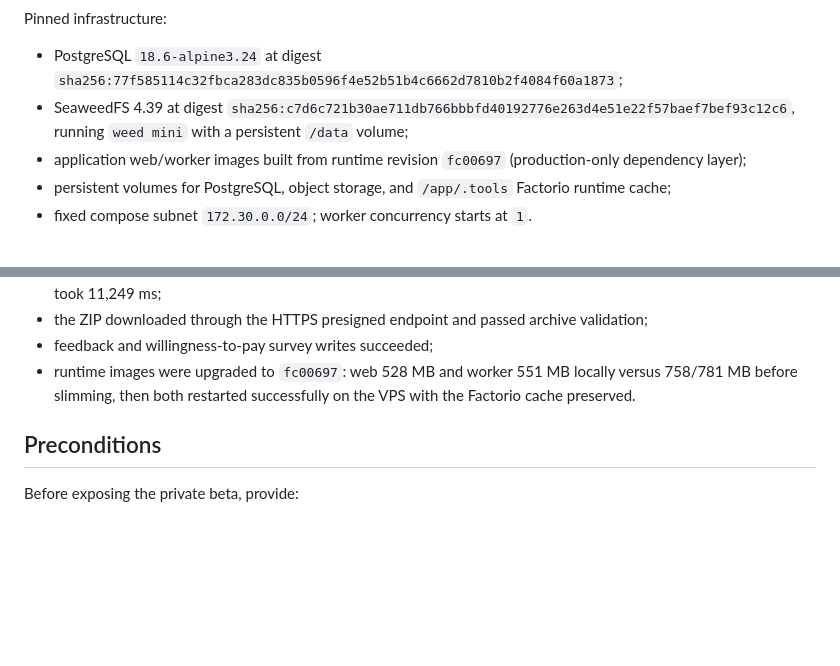
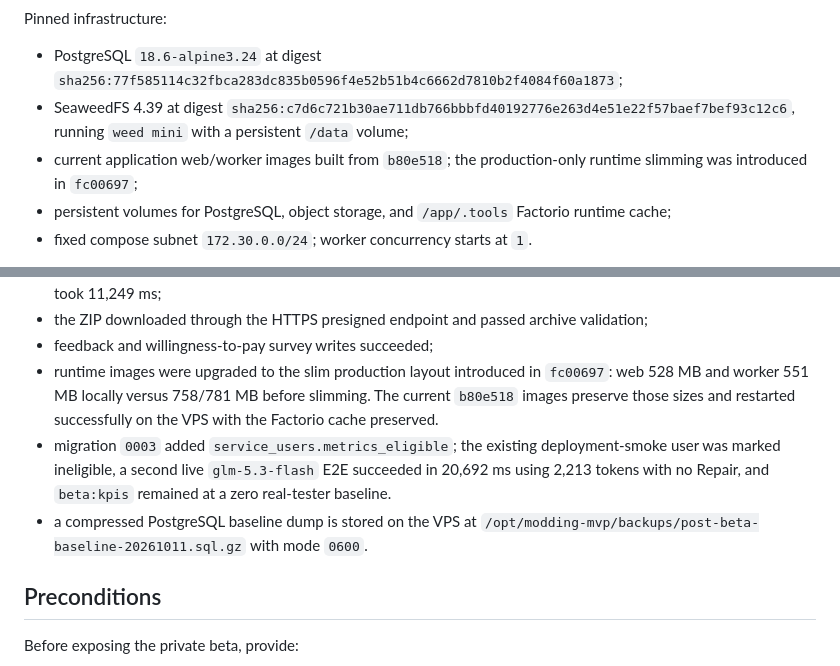
Before and after one commit to arttvad9r/modding-mvp, a Markdown page: docs/deployment.md, 2 parts joined by grey strips. Rendered like a GitHub page; blank space fills up the shorter version.

Commit message:
docs: record beta deployment upgrade

```diff
--- a/docs/deployment.md
+++ b/docs/deployment.md
@@ -9,7 +9,7 @@ The initial production-like environment runs on the Helsinki Debian VPS using `i
 Pinned infrastructure:
 - PostgreSQL `18.6-alpine3.24` at digest `sha256:77f585114c32fbca283dc835b0596f4e52b51b4c6662d7810b2f4084f60a1873`;
 - SeaweedFS 4.39 at digest `sha256:c7d6c721b30ae711db766bbbfd40192776e263d4e51e22f57baef7bef93c12c6`, running `weed mini` with a persistent `/data` volume;
-- application web/worker images built from runtime revision `fc00697` (production-only dependency layer);
+- current application web/worker images built from `b80e518`; the production-only runtime slimming was introduced in `fc00697`;
 - persistent volumes for PostgreSQL, object storage, and `/app/.tools` Factorio runtime cache;
 - fixed compose subnet `172.30.0.0/24`; worker concurrency starts at `1`.
 
@@ -53,7 +53,9 @@ Deployment evidence from 2026-10-11:
 - the first server generation succeeded directly without Repair in 19,074 ms using 2,205 tokens; Factorio validation took 11,249 ms;
 - the ZIP downloaded through the HTTPS presigned endpoint and passed archive validation;
 - feedback and willingness-to-pay survey writes succeeded;
-- runtime images were upgraded to `fc00697`: web 528 MB and worker 551 MB locally versus 758/781 MB before slimming, then both restarted successfully on the VPS with the Factorio cache preserved.
+- runtime images were upgraded to the slim production layout introduced in `fc00697`: web 528 MB and worker 551 MB locally versus 758/781 MB before slimming. The current `b80e518` images preserve those sizes and restarted successfully on the VPS with the Factorio cache preserved.
+- migration `0003` added `service_users.metrics_eligible`; the existing deployment-smoke user was marked ineligible, a second live `glm-5.3-flash` E2E succeeded in 20,692 ms using 2,213 tokens with no Repair, and `beta:kpis` remained at a zero real-tester baseline.
+- a compressed PostgreSQL baseline dump is stored on the VPS at `/opt/modding-mvp/backups/post-beta-baseline-20261011.sql.gz` with mode `0600`.
 
 ## Preconditions
 
```
Also changed, not shown: AGENTS.md (+1 -1 lines).
